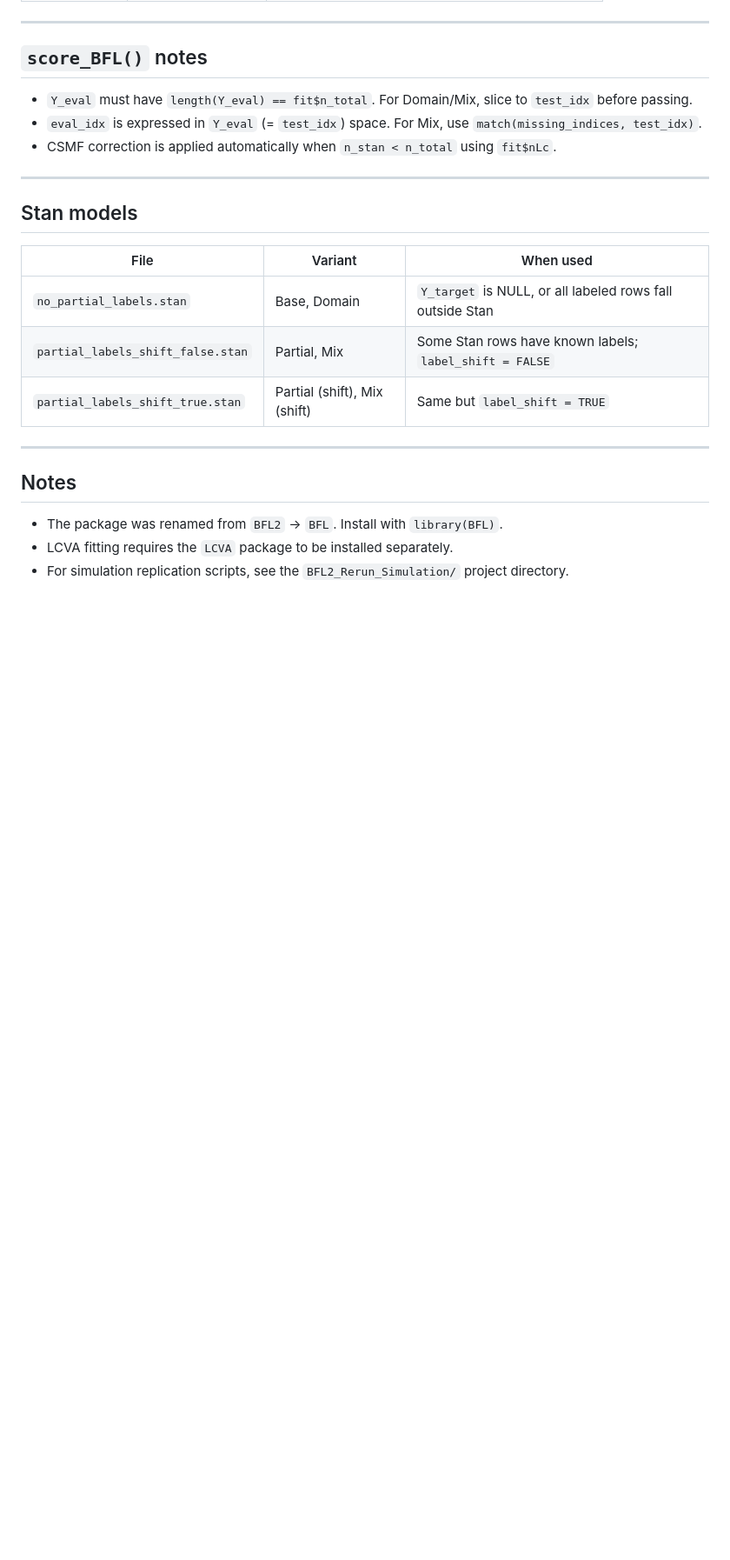
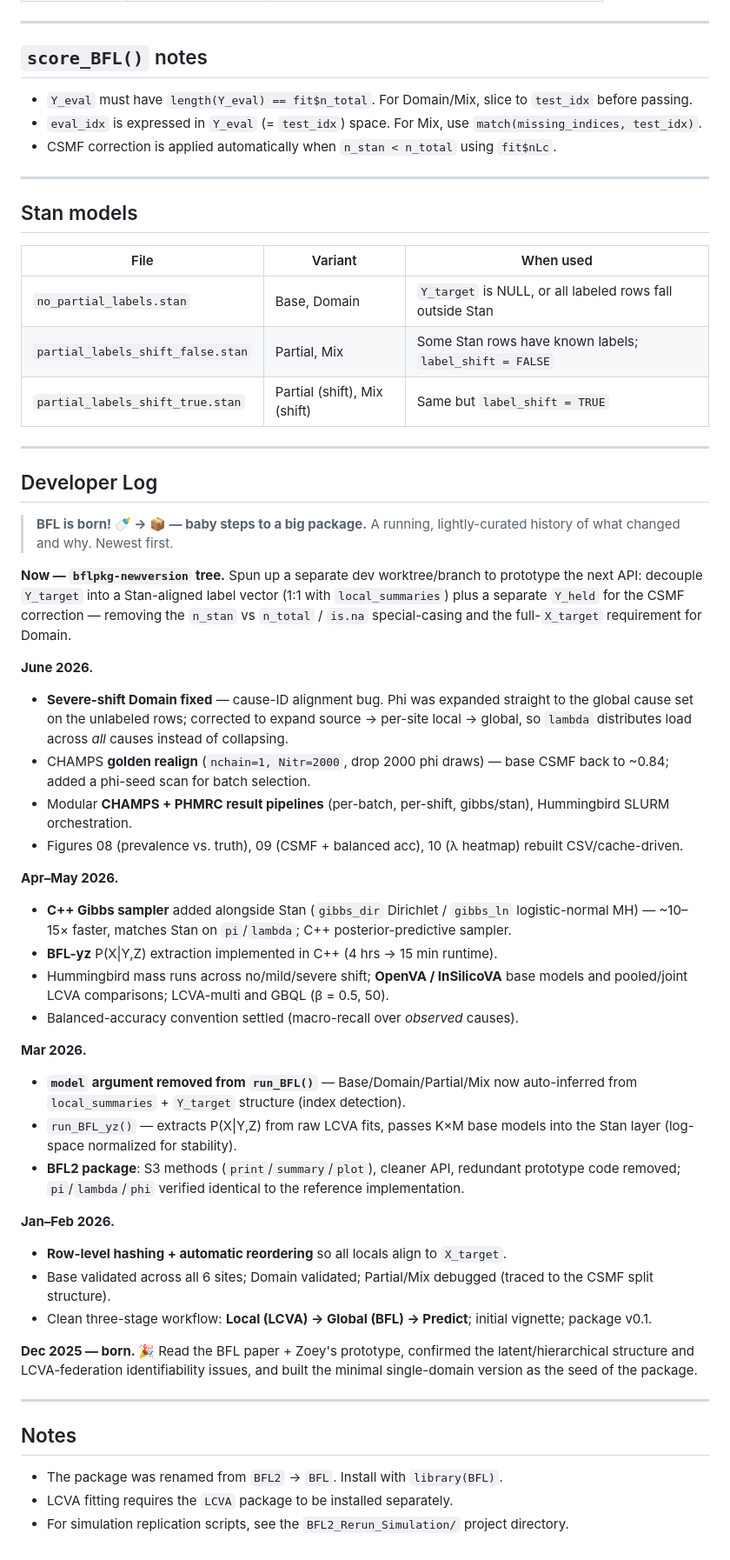
Before and after one commit to alphro/BFL, a Markdown page: README.md, the part around one of its changes. Shown at 87% size. GitHub-like rendering; blank space fills up the shorter version.

Commit message:
docs: update README to current API (sampler/mcmc_args, Gibbs) + add Developer Log

```diff
--- a/README.md
+++ b/README.md
@@ -179,6 +192,38 @@ An object of class `"BFL"`:
 
 ---
 
+## Developer Log
+
+> **BFL is born! 🍼 → 📦 — baby steps to a big package.** A running, lightly-curated history of what changed and why. Newest first.
+
+**Now — `bflpkg-newversion` tree.** Spun up a separate dev worktree/branch to prototype the next API: decouple `Y_target` into a Stan-aligned label vector (1:1 with `local_summaries`) plus a separate `Y_held` for the CSMF correction — removing the `n_stan` vs `n_total` / `is.na` special-casing and the full-`X_target` requirement for Domain.
+
+**June 2026.**
+- **Severe-shift Domain fixed** — cause-ID alignment bug. Phi was expanded straight to the global cause set on the unlabeled rows; corrected to expand source → per-site local → global, so `lambda` distributes load across *all* causes instead of collapsing.
+- CHAMPS **golden realign** (`nchain=1, Nitr=2000`, drop 2000 phi draws) — base CSMF back to ~0.84; added a phi-seed scan for batch selection.
+- Modular **CHAMPS + PHMRC result pipelines** (per-batch, per-shift, gibbs/stan), Hummingbird SLURM orchestration.
+- Figures 08 (prevalence vs. truth), 09 (CSMF + balanced acc), 10 (λ heatmap) rebuilt CSV/cache-driven.
+
+**Apr–May 2026.**
+- **C++ Gibbs sampler** added alongside Stan (`gibbs_dir` Dirichlet / `gibbs_ln` logistic-normal MH) — ~10–15× faster, matches Stan on `pi`/`lambda`; C++ posterior-predictive sampler.
+- **BFL-yz** P(X|Y,Z) extraction implemented in C++ (4 hrs → 15 min runtime).
+- Hummingbird mass runs across no/mild/severe shift; **OpenVA / InSilicoVA** base models and pooled/joint LCVA comparisons; LCVA-multi and GBQL (β = 0.5, 50).
+- Balanced-accuracy convention settled (macro-recall over *observed* causes).
+
+**Mar 2026.**
+- **`model` argument removed from `run_BFL()`** — Base/Domain/Partial/Mix now auto-inferred from `local_summaries` + `Y_target` structure (index detection).
+- `run_BFL_yz()` — extracts P(X|Y,Z) from raw LCVA fits, passes K×M base models into the Stan layer (log-space normalized for stability).
+- **BFL2 package**: S3 methods (`print`/`summary`/`plot`), cleaner API, redundant prototype code removed; `pi`/`lambda`/`phi` verified identical to the reference implementation.
+
+**Jan–Feb 2026.**
+- **Row-level hashing + automatic reordering** so all locals align to `X_target`.
+- Base validated across all 6 sites; Domain validated; Partial/Mix debugged (traced to the CSMF split structure).
+- Clean three-stage workflow: **Local (LCVA) → Global (BFL) → Predict**; initial vignette; package v0.1.
+
+**Dec 2025 — born. 🎉** Read the BFL paper + Zoey's prototype, confirmed the latent/hierarchical structure and LCVA-federation identifiability issues, and built the minimal single-domain version as the seed of the package.
+
+---
+
 ## Notes
 
 - The package was renamed from `BFL2` → `BFL`. Install with `library(BFL)`.
```
Also changed, not shown: other parts of README.md (+15 -2 lines).
